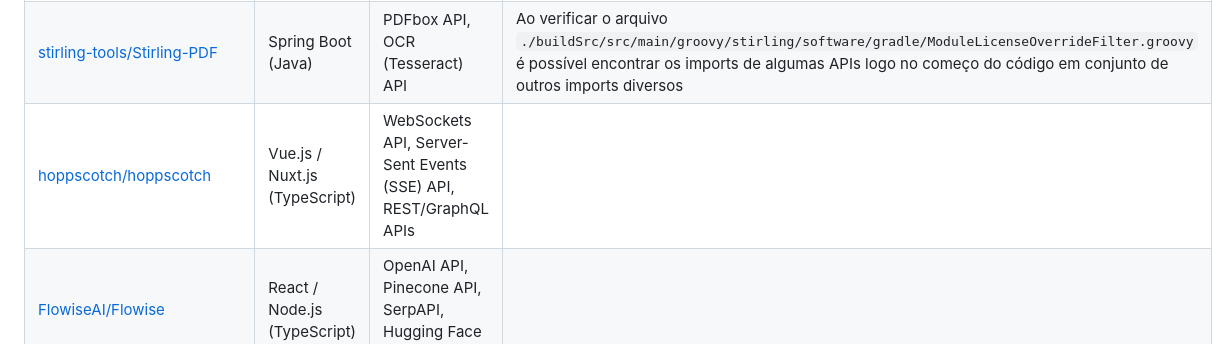
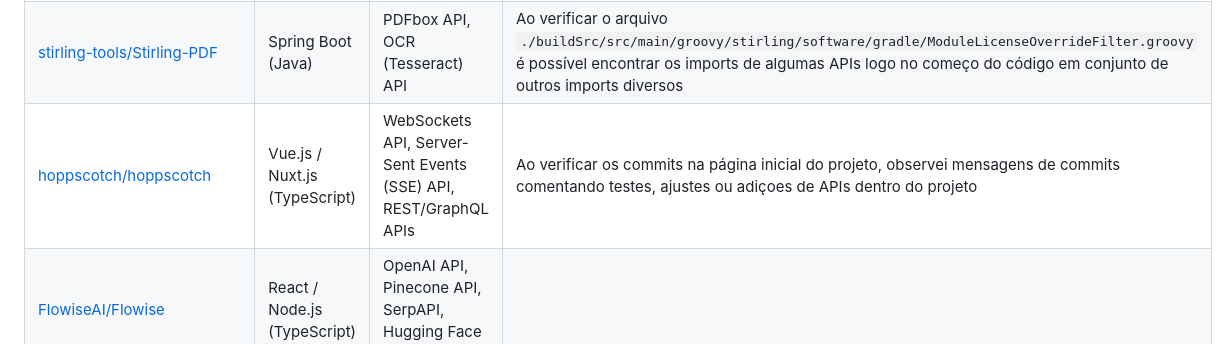
Before and after one commit to w-tangly/senai-framework-web, a Markdown page: aula_04/atividade.md, the part around the change. GitHub-like rendering.

Commit message:
doc(atividade_aula04): add do campo "como encontrei a API" no terceiro repositório

```diff
--- a/aula_04/atividade.md
+++ b/aula_04/atividade.md
@@ -8,7 +8,7 @@ Uma seleção de 10 projetos populares e relevantes no GitHub que fazem uso de A
 | :--- | :--- | :--- | :---|
 | [langchain-ai/langchain](https://github.com/langchain-ai/langchain) | LangChain / Pydantic (Python) | OpenAI API, Anthropic Claude API, Google Gemini API, HuggingFace API | Ao verificar o arquivo `./libs/core/Makefile` eu achei os testes de caminhos e funcionamento de API's usadas no projeto |
 | [stirling-tools/Stirling-PDF](https://github.com/stirling-tools/Stirling-PDF) | Spring Boot (Java) | PDFbox API, OCR (Tesseract) API | Ao verificar o arquivo `./buildSrc/src/main/groovy/stirling/software/gradle/ModuleLicenseOverrideFilter.groovy` é possível encontrar os imports de algumas APIs logo no começo do código em conjunto de outros imports diversos  |
-| [hoppscotch/hoppscotch](https://github.com/hoppscotch/hoppscotch) | Vue.js / Nuxt.js (TypeScript) | WebSockets API, Server-Sent Events (SSE) API, REST/GraphQL APIs |
+| [hoppscotch/hoppscotch](https://github.com/hoppscotch/hoppscotch) | Vue.js / Nuxt.js (TypeScript) | WebSockets API, Server-Sent Events (SSE) API, REST/GraphQL APIs | Ao verificar os commits na página inicial do projeto, observei mensagens de commits comentando testes, ajustes ou adiçoes de APIs dentro do projeto |
 | [FlowiseAI/Flowise](https://github.com/FlowiseAI/Flowise) | React / Node.js (TypeScript) | OpenAI API, Pinecone API, SerpAPI, Hugging Face API |
 | [BloopAI/bloop](https://github.com/BloopAI/bloop) | React (TypeScript) / Rust (Tauri) | OpenAI GPT-4 API, GitHub REST API, Qdrant Vector Search API |
 | [activepieces/activepieces](https://github.com/activepieces/activepieces) | Angular / NestJS (TypeScript) | Slack API, Notion API, Google Sheets API, OpenAI API, Webhooks |
```
